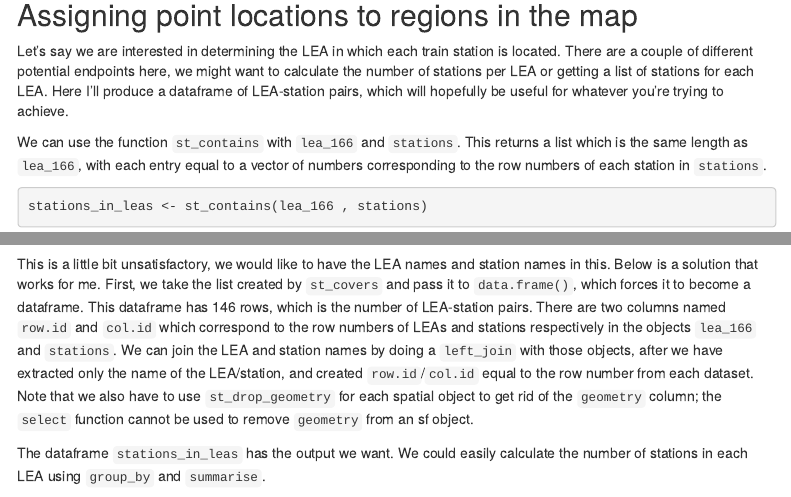
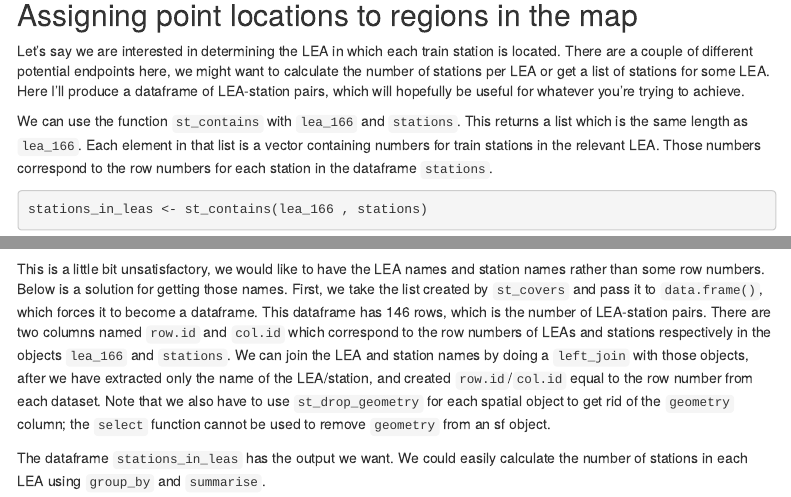
Before and after one commit to brendanjodowd/sdc_guide, an R Markdown document (index.Rmd): the page in a window 1100 px wide, from 12660 px down, and a second part further down, joined at a grey line. Rendered offline with R 4.5, knitr and Pandoc, with nearby package versions; some code elsewhere in the file could not run offline; menus at the side of the page are left out.

Commit message:
some text edits

````diff
--- a/index.Rmd
+++ b/index.Rmd
@@ -514,9 +514,9 @@ ggplot(lea_166) +
 
 ## Assigning point locations to regions in the map
 
-Let's say we are interested in determining the LEA in which each train station is located. There are a couple of different potential endpoints here, we might want to calculate the number of stations per LEA or getting a list of stations for each LEA. Here I'll produce a dataframe of LEA-station pairs, which will hopefully be useful for whatever you're trying to achieve.
+Let's say we are interested in determining the LEA in which each train station is located. There are a couple of different potential endpoints here, we might want to calculate the number of stations per LEA or get a list of stations for some LEA. Here I'll produce a dataframe of LEA-station pairs, which will hopefully be useful for whatever you're trying to achieve.
 
-We can use the function `st_contains` with `lea_166` and `stations`. This returns a list which is the same length as `lea_166`, with each entry equal to a vector of numbers corresponding to the row numbers of each station in `stations`.
+We can use the function `st_contains` with `lea_166` and `stations`. This returns a list which is the same length as `lea_166`. Each element in that list is a vector containing numbers for train stations in the relevant LEA. Those numbers correspond to the row numbers for each station in the dataframe `stations`.
 
 ```{r stations_in_leas , message=FALSE , warning=FALSE}
 stations_in_leas <- st_contains(lea_166 , stations)
@@ -525,7 +525,7 @@ stations_in_leas[1:6]
 
 ```
 
-This is a little bit unsatisfactory, we would like to have the LEA names and station names in this. Below is a solution that works for me. First, we take the list created by `st_covers` and pass it to `data.frame()`, which forces it to become a dataframe. This dataframe has 146 rows, which is the number of LEA-station pairs. There are two columns named `row.id` and `col.id` which correspond to the row numbers of LEAs and stations respectively in the objects `lea_166` and `stations`. We can join the LEA and station names by doing a `left_join` with those objects, after we have extracted only the name of the LEA/station, and created `row.id`/`col.id` equal to the row number from each dataset. Note that we also have to use `st_drop_geometry` for each spatial object to get rid of the `geometry` column; the `select` function cannot be used to remove `geometry` from an sf object.
+This is a little bit unsatisfactory, we would like to have the LEA names and station names rather than some row numbers. Below is a solution for getting those names. First, we take the list created by `st_covers` and pass it to `data.frame()`, which forces it to become a dataframe. This dataframe has 146 rows, which is the number of LEA-station pairs. There are two columns named `row.id` and `col.id` which correspond to the row numbers of LEAs and stations respectively in the objects `lea_166` and `stations`. We can join the LEA and station names by doing a `left_join` with those objects, after we have extracted only the name of the LEA/station, and created `row.id`/`col.id` equal to the row number from each dataset. Note that we also have to use `st_drop_geometry` for each spatial object to get rid of the `geometry` column; the `select` function cannot be used to remove `geometry` from an sf object.
 
 The dataframe `stations_in_leas` has the output we want. We could easily calculate the number of stations in each LEA using `group_by` and `summarise`.
 
````
Also changed, not shown: 1 other file.
